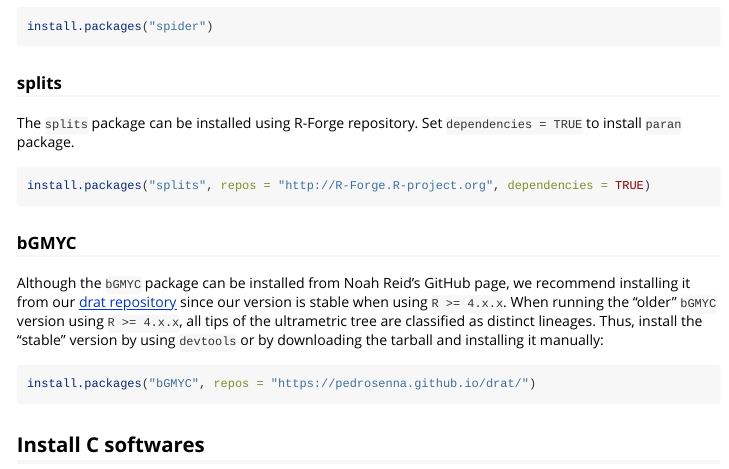
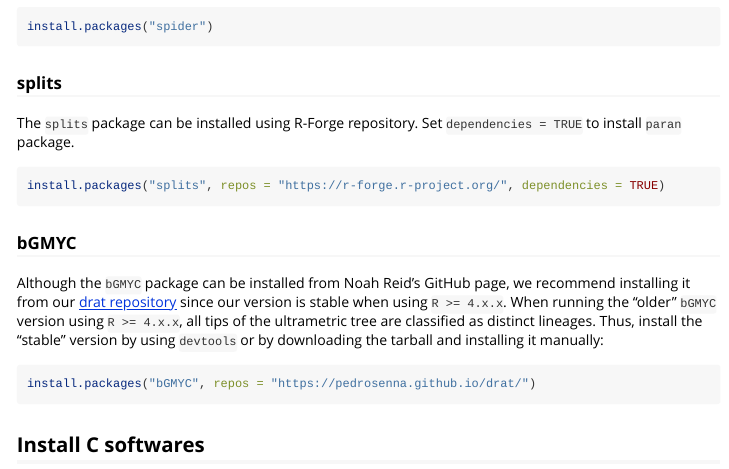
Before and after one commit to legalLab/delimtools, an R Markdown document (vignettes/install.Rmd): the page in a window 1100 px wide, from 600 px down. Rendered offline with R 4.5, knitr and Pandoc, with nearby package versions.

Commit message:
update install vignette

````diff
--- a/vignettes/install.Rmd
+++ b/vignettes/install.Rmd
@@ -48,7 +48,7 @@ The `splits` package can be installed using R-Forge repository. Set `dependencie
 package.
 
 ```{r, eval= FALSE}
-install.packages("splits", repos = "http://R-Forge.R-project.org", dependencies = TRUE)
+install.packages("splits", repos = "https://r-forge.r-project.org/", dependencies = TRUE)
 
 ```
 
````
